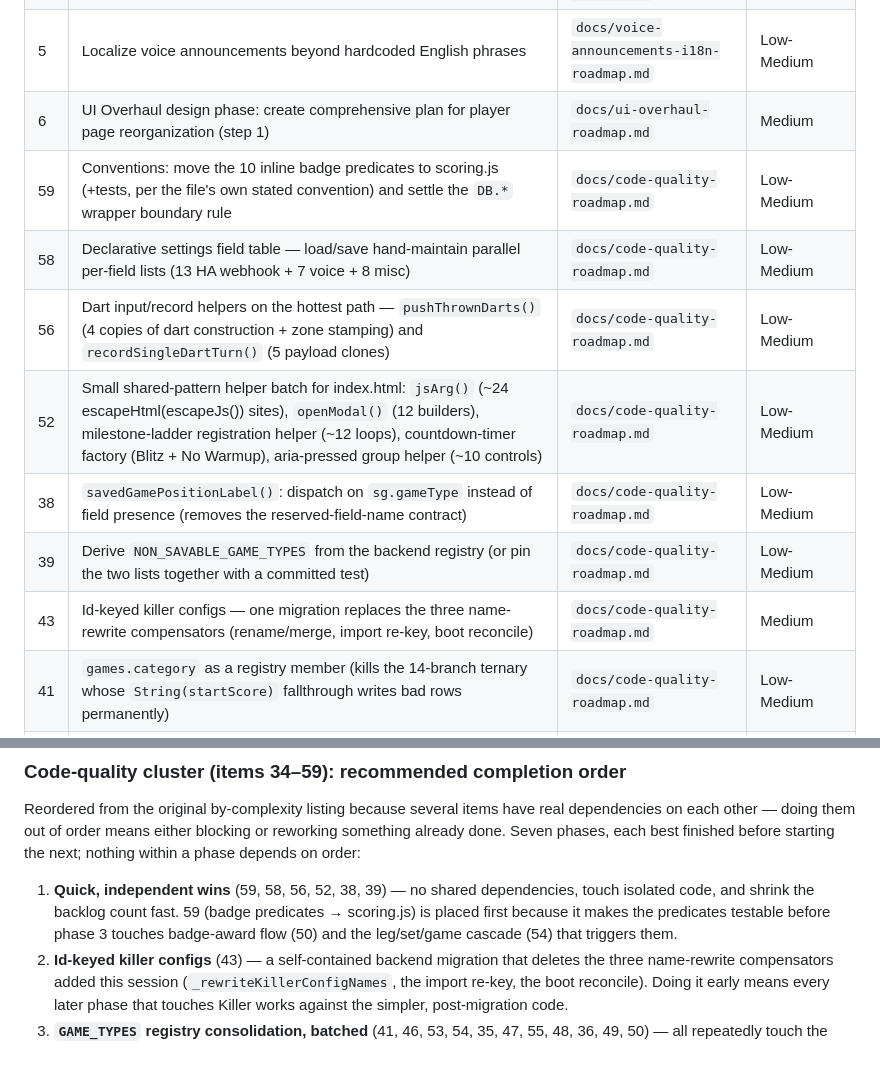
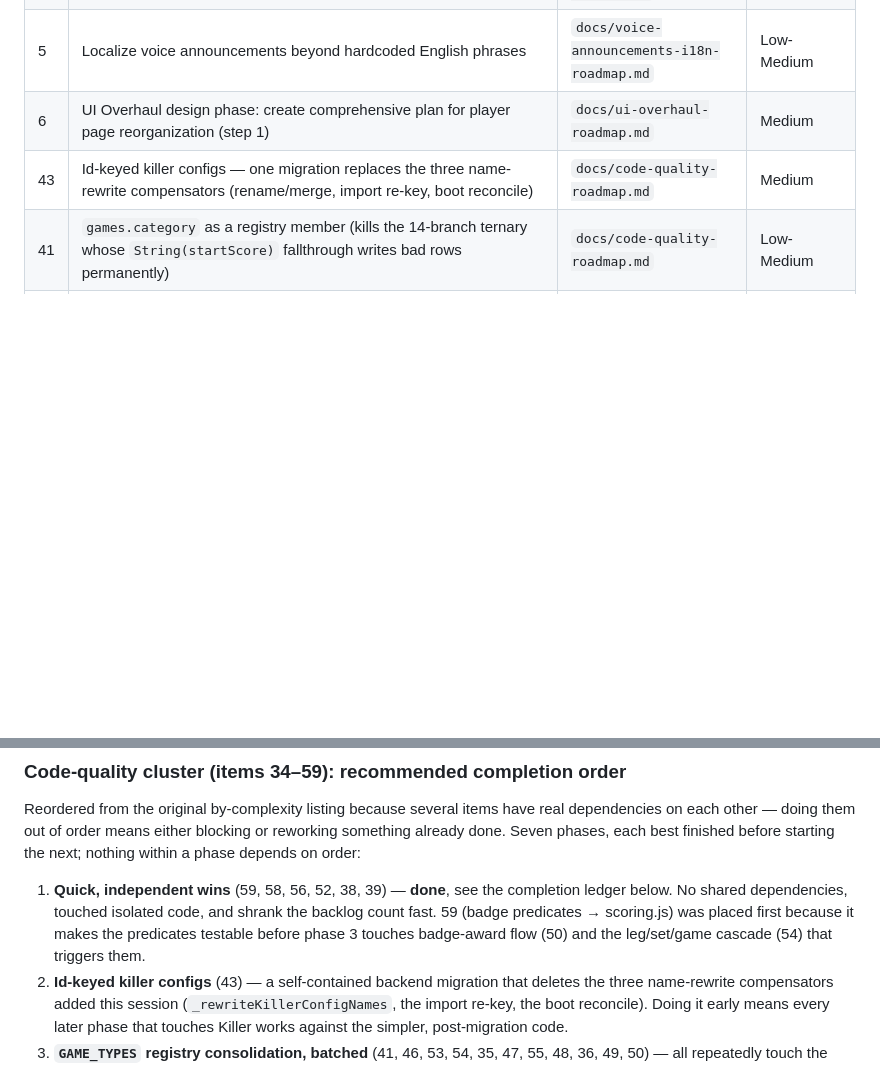
Before and after one commit to brownbe1992/oche, a Markdown page: docs/open-roadmap-items.md, 2 parts joined by grey strips. Rendered like a GitHub page; blank space fills up the shorter version.

```diff
--- a/docs/open-roadmap-items.md
+++ b/docs/open-roadmap-items.md
@@ -36,12 +36,6 @@
 | 4 | Mobile: distribution decision — App Store/Play Store listing vs. simpler sideload distribution (step 6) | `docs/mobile-app-roadmap.md` | Low-Medium |
 | 5 | Localize voice announcements beyond hardcoded English phrases | `docs/voice-announcements-i18n-roadmap.md` | Low-Medium |
 | 6 | UI Overhaul design phase: create comprehensive plan for player page reorganization (step 1) | `docs/ui-overhaul-roadmap.md` | Medium |
-| 59 | Conventions: move the 10 inline badge predicates to scoring.js (+tests, per the file's own stated convention) and settle the `DB.*` wrapper boundary rule | `docs/code-quality-roadmap.md` | Low-Medium |
-| 58 | Declarative settings field table — load/save hand-maintain parallel per-field lists (13 HA webhook + 7 voice + 8 misc) | `docs/code-quality-roadmap.md` | Low-Medium |
-| 56 | Dart input/record helpers on the hottest path — `pushThrownDarts()` (4 copies of dart construction + zone stamping) and `recordSingleDartTurn()` (5 payload clones) | `docs/code-quality-roadmap.md` | Low-Medium |
-| 52 | Small shared-pattern helper batch for index.html: `jsArg()` (~24 escapeHtml(escapeJs()) sites), `openModal()` (12 builders), milestone-ladder registration helper (~12 loops), countdown-timer factory (Blitz + No Warmup), aria-pressed group helper (~10 controls) | `docs/code-quality-roadmap.md` | Low-Medium |
-| 38 | `savedGamePositionLabel()`: dispatch on `sg.gameType` instead of field presence (removes the reserved-field-name contract) | `docs/code-quality-roadmap.md` | Low-Medium |
-| 39 | Derive `NON_SAVABLE_GAME_TYPES` from the backend registry (or pin the two lists together with a committed test) | `docs/code-quality-roadmap.md` | Low-Medium |
 | 43 | Id-keyed killer configs — one migration replaces the three name-rewrite compensators (rename/merge, import re-key, boot reconcile) | `docs/code-quality-roadmap.md` | Medium |
 | 41 | `games.category` as a registry member (kills the 14-branch ternary whose `String(startScore)` fallthrough writes bad rows permanently) | `docs/code-quality-roadmap.md` | Low-Medium |
 | 46 | Per-mode option-section wiring as a registry member (setMode/setGameType/markup sprawl that produced the Step-3 drift; fold in the contexts-vs-soloOnly/h2hOnly mirror and setMode's three mode lists) | `docs/code-quality-roadmap.md` | Medium |
@@ -95,11 +89,12 @@ real dependencies on each other — doing them out of order means either
 blocking or reworking something already done. Seven phases, each best
 finished before starting the next; nothing within a phase depends on order:
 
-1. **Quick, independent wins** (59, 58, 56, 52, 38, 39) — no shared
-   dependencies, touch isolated code, and shrink the backlog count fast. 59
-   (badge predicates → scoring.js) is placed first because it makes the
-   predicates testable before phase 3 touches badge-award flow (50) and the
-   leg/set/game cascade (54) that triggers them.
+1. **Quick, independent wins** (59, 58, 56, 52, 38, 39) — **done**, see the
+   completion ledger below. No shared dependencies, touched isolated code,
+   and shrank the backlog count fast. 59 (badge predicates → scoring.js) was
+   placed first because it makes the predicates testable before phase 3
+   touches badge-award flow (50) and the leg/set/game cascade (54) that
+   triggers them.
 2. **Id-keyed killer configs** (43) — a self-contained backend migration
    that deletes the three name-rewrite compensators added this session
    (`_rewriteKillerConfigNames`, the import re-key, the boot reconcile).
```
Also changed, not shown: other parts of docs/open-roadmap-items.md (+1 -0 lines), docs/code-quality-roadmap.md (+13 -11 lines).
